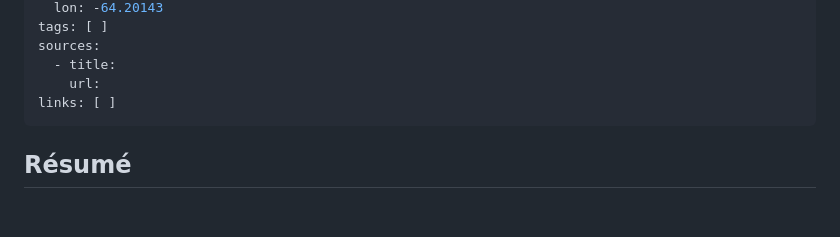
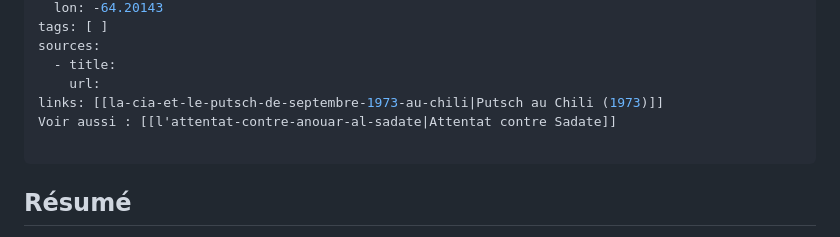
Before and after one commit to antoninbld/geo_map_notes, a Markdown page: docs/notes/la-mort-du-che.md, the part around the change. Rendered like a GitHub page; blank space fills up the shorter version.

```diff
--- a/docs/notes/la-mort-du-che.md
+++ b/docs/notes/la-mort-du-che.md
@@ -10,7 +10,9 @@ tags: [ ]
 sources:
   - title:
     url:
-links: [ ]
+links: [[la-cia-et-le-putsch-de-septembre-1973-au-chili|Putsch au Chili (1973)]]
+Voir aussi : [[l'attentat-contre-anouar-al-sadate|Attentat contre Sadate]]
+
 ---
 
 ## Résumé
```
